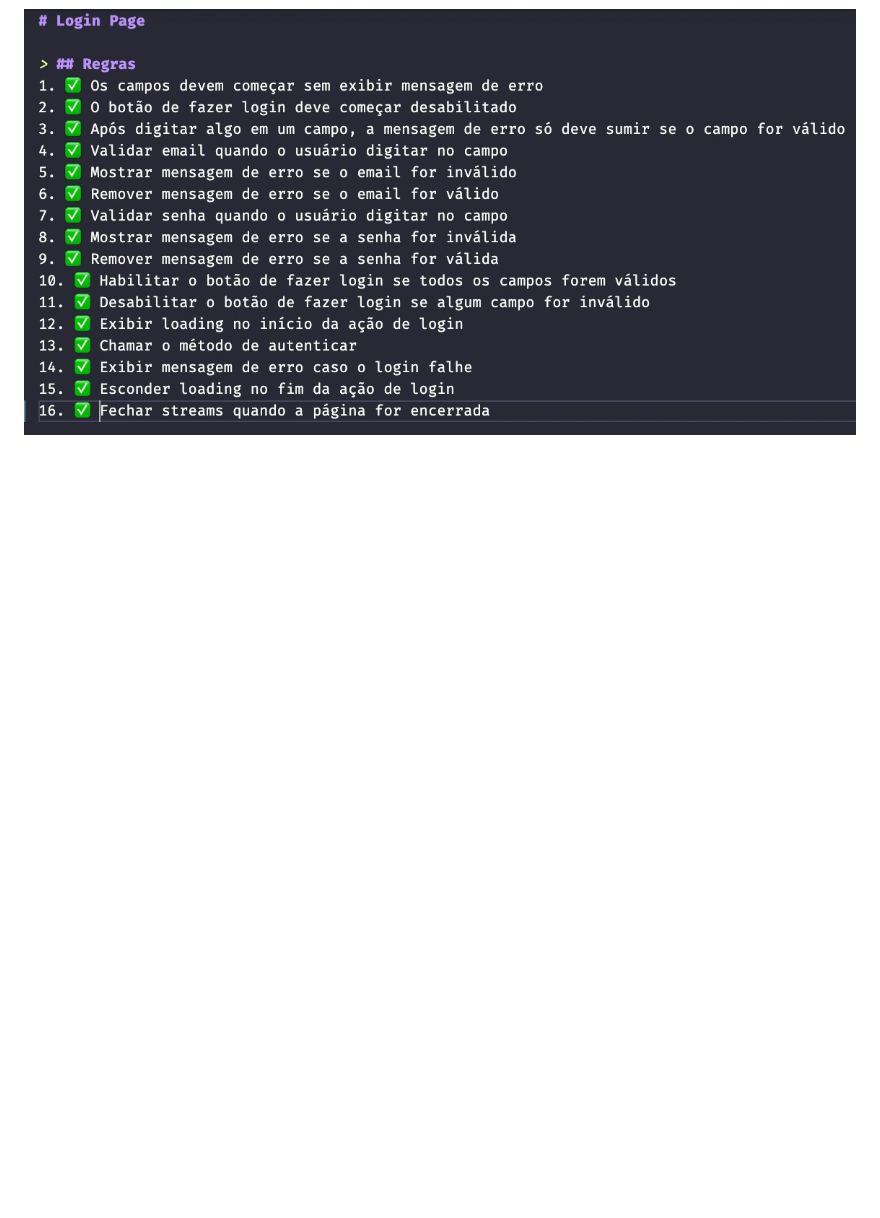
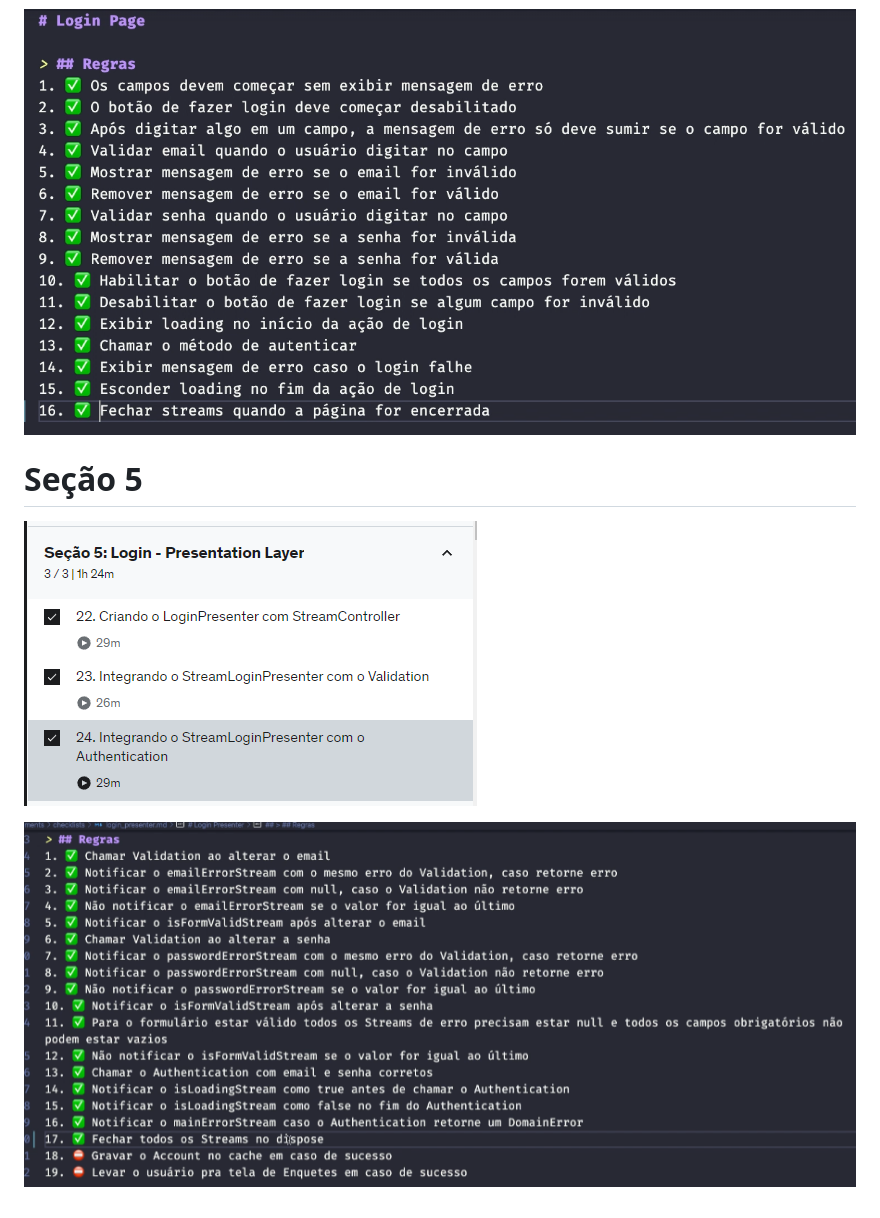
Before and after one commit to hugows007/curso_manguinho, a Markdown page: README.md, the part around the change. Drawn GitHub-style; pictures changed too: docs/secao5.png (added), docs/secao5_topicos.png (added); blank space fills up the shorter version.

Commit message:
update project docs

```diff
--- a/README.md
+++ b/README.md
@@ -45,3 +45,9 @@ followTags = true
 ![alt text](./docs/secao4_arc.png "Seção 4 - Diagrama")
 
 ![alt text](./docs/secao4.png "Seção 4 - Cenários")
+
+# Seção 5
+
+![alt text](./docs/secao5_topicos.png "Seção 5 - Tópicos")
+
+![alt text](./docs/secao5.png "Seção 5 - Cenários")
```
